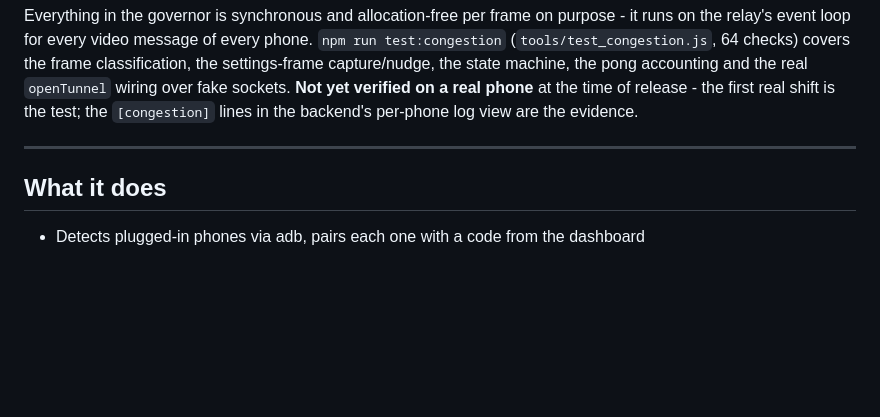
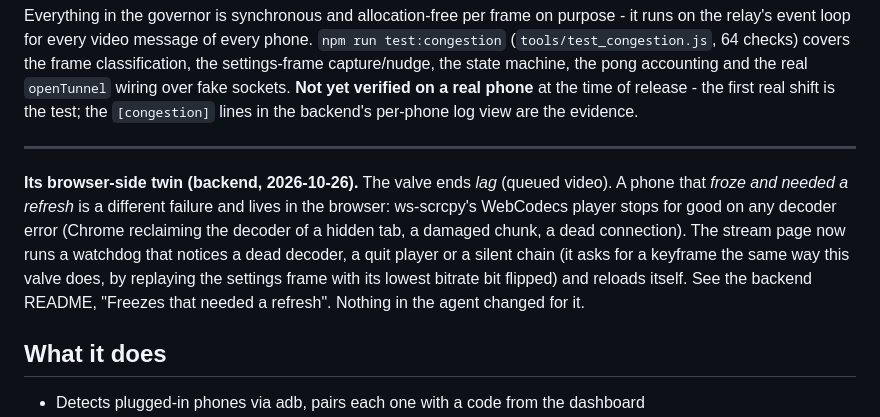
Before and after one commit to zarely24/phonedesk-agent, a Markdown page: README.md, the part around the change. Rendered like a GitHub page; blank space fills up the shorter version.

Commit message:
README: point at the browser-side freeze watchdog (backend 2026-10-26)
Co-Authored-By: Claude Fable 5.1 <noreply@anthropic.com>

```diff
--- a/README.md
+++ b/README.md
@@ -86,6 +86,14 @@ sockets. **Not yet verified on a real phone** at the time of release - the first
 test; the `[congestion]` lines in the backend's per-phone log view are the evidence.
 
 ---
+
+**Its browser-side twin (backend, 2026-10-26).** The valve ends *lag* (queued video). A phone that
+*froze and needed a refresh* is a different failure and lives in the browser: ws-scrcpy's WebCodecs
+player stops for good on any decoder error (Chrome reclaiming the decoder of a hidden tab, a damaged
+chunk, a dead connection). The stream page now runs a watchdog that notices a dead decoder, a quit
+player or a silent chain (it asks for a keyframe the same way this valve does, by replaying the
+settings frame with its lowest bitrate bit flipped) and reloads itself. See the backend README,
+"Freezes that needed a refresh". Nothing in the agent changed for it.
 
 ## What it does
 
```
